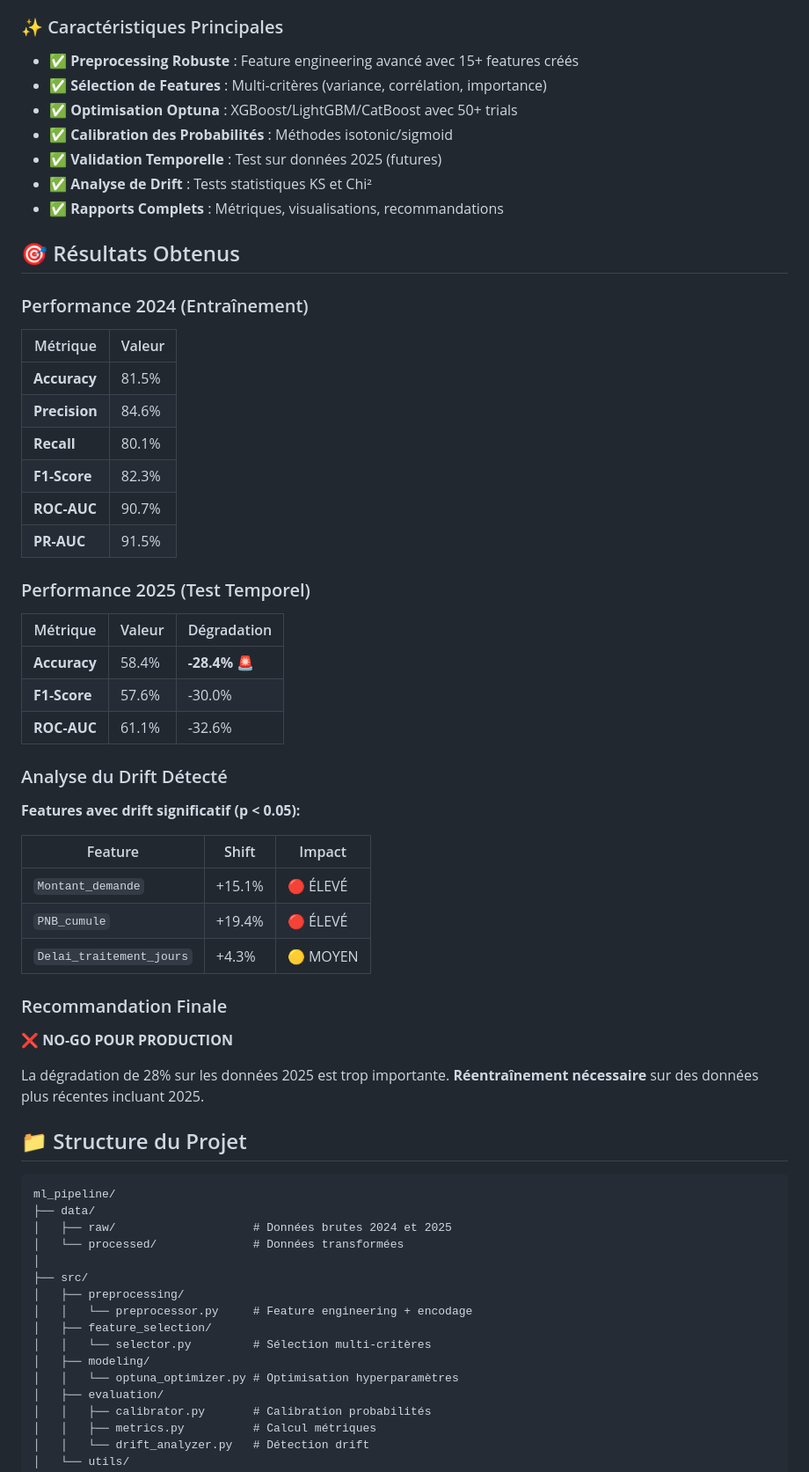
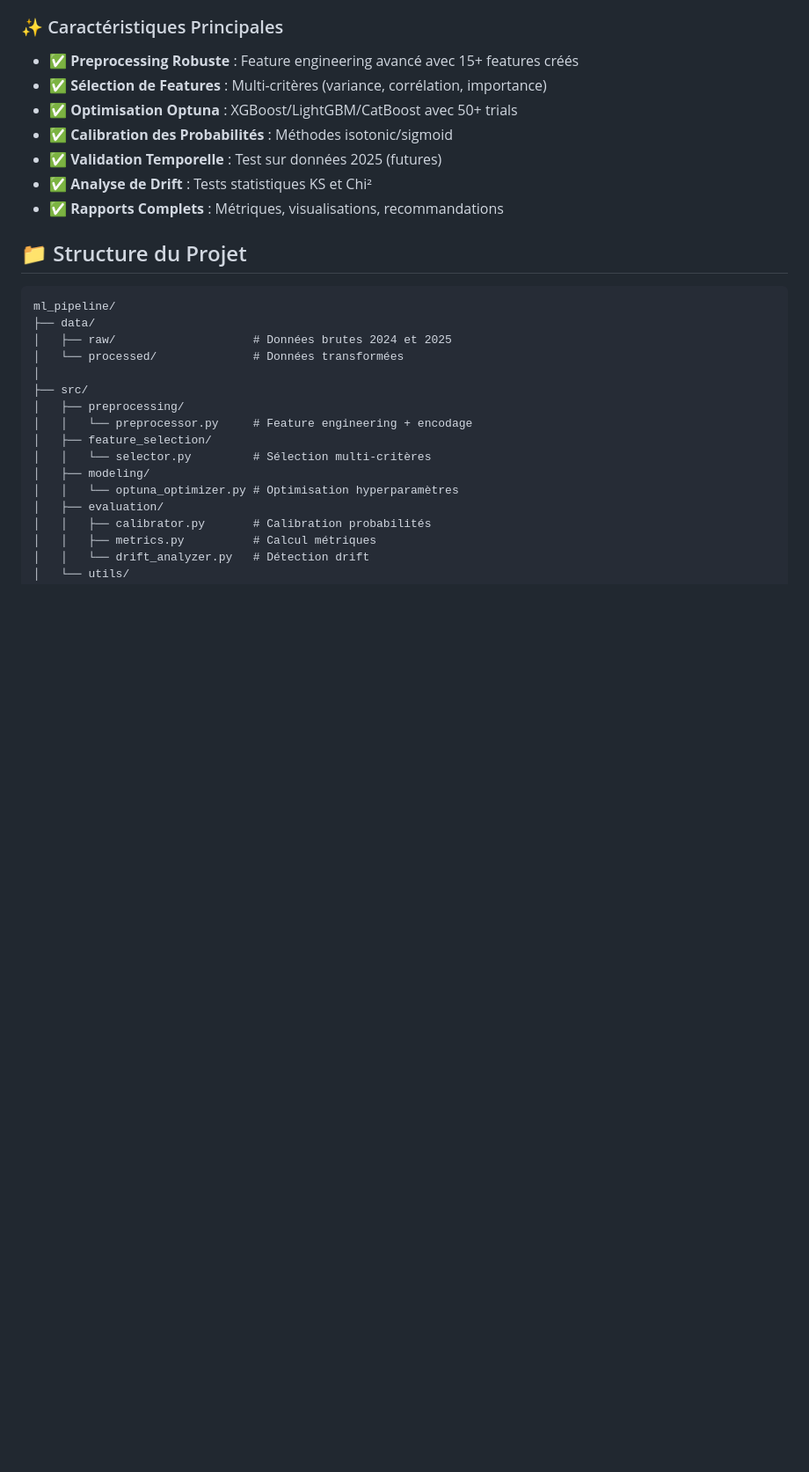
Before and after one commit to moussoulijane/Moteur-de-scoring, a Markdown page: ml_pipeline/README.md, the part around one of its changes. Shown at 88% size. GitHub-like rendering; blank space fills up the shorter version.

Commit message:
Update README.md
Removed performance metrics and analysis sections from the README.

```diff
--- a/ml_pipeline/README.md
+++ b/ml_pipeline/README.md
@@ -14,40 +14,7 @@ Pipeline complet de Machine Learning pour la classification des réclamations ba
 - ✅ **Analyse de Drift** : Tests statistiques KS et Chi²
 - ✅ **Rapports Complets** : Métriques, visualisations, recommandations
 
-## 🎯 Résultats Obtenus
 
-### Performance 2024 (Entraînement)
-| Métrique | Valeur |
-|----------|--------|
-| **Accuracy** | 81.5% |
-| **Precision** | 84.6% |
-| **Recall** | 80.1% |
-| **F1-Score** | 82.3% |
-| **ROC-AUC** | 90.7% |
-| **PR-AUC** | 91.5% |
-
-### Performance 2025 (Test Temporel)
-| Métrique | Valeur | Dégradation |
-|----------|--------|-------------|
-| **Accuracy** | 58.4% | **-28.4%** 🚨 |
-| **F1-Score** | 57.6% | -30.0% |
-| **ROC-AUC** | 61.1% | -32.6% |
-
-### Analyse du Drift Détecté
-
-**Features avec drift significatif (p < 0.05):**
-
-| Feature | Shift | Impact |
-|---------|-------|--------|
-| `Montant_demande` | +15.1% | 🔴 ÉLEVÉ |
-| `PNB_cumule` | +19.4% | 🔴 ÉLEVÉ |
-| `Delai_traitement_jours` | +4.3% | 🟡 MOYEN |
-
-### Recommandation Finale
-
-❌ **NO-GO POUR PRODUCTION**
-
-La dégradation de 28% sur les données 2025 est trop importante. **Réentraînement nécessaire** sur des données plus récentes incluant 2025.
 
 ## 📁 Structure du Projet
 
```
Also changed, not shown: other parts of ml_pipeline/README.md (+2 -12 lines).
